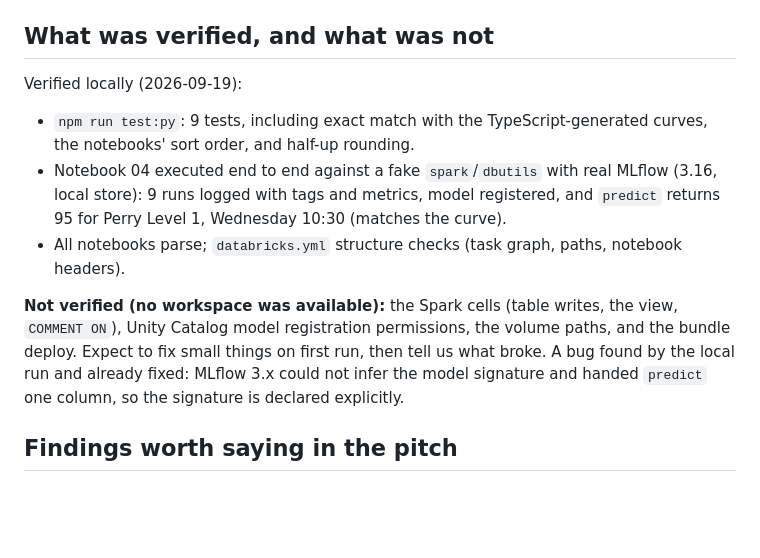
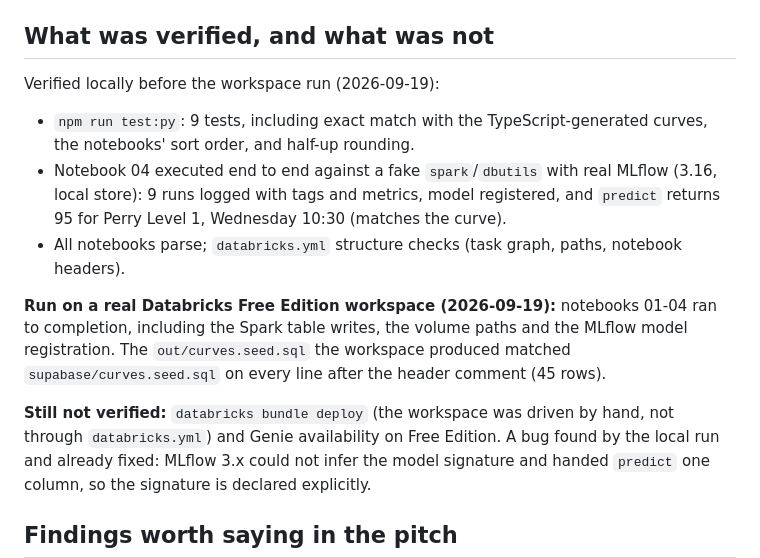
Before and after one commit to heuyz14/hokiepark, a Markdown page: databricks/README.md, the part around the change. Drawn GitHub-style; blank space fills up the shorter version.

Commit message:
Record the successful Databricks workspace run and curves parity
Co-Authored-By: Claude Sonnet 5 <noreply@anthropic.com>

```diff
--- a/databricks/README.md
+++ b/databricks/README.md
@@ -45,14 +45,18 @@ Regenerate inputs after changing the app's garages: `npm run databricks:inputs`.
 skills for this work; see the top-level `ai-dev-kit/README.md` (it installs through the Databricks CLI, not from this repo).
 
 ## What was verified, and what was not
-Verified locally (2026-09-19):
+Verified locally before the workspace run (2026-09-19):
 - `npm run test:py`: 9 tests, including exact match with the TypeScript-generated curves, the notebooks' sort order, and half-up rounding.
 - Notebook 04 executed end to end against a fake `spark`/`dbutils` with real MLflow (3.16, local store): 9 runs logged with tags and
   metrics, model registered, and `predict` returns 95 for Perry Level 1, Wednesday 10:30 (matches the curve).
 - All notebooks parse; `databricks.yml` structure checks (task graph, paths, notebook headers).
 
-**Not verified (no workspace was available):** the Spark cells (table writes, the view, `COMMENT ON`), Unity Catalog model
-registration permissions, the volume paths, and the bundle deploy. Expect to fix small things on first run, then tell us what broke.
+**Run on a real Databricks Free Edition workspace (2026-09-19):** notebooks 01-04 ran to completion, including the Spark table
+writes, the volume paths and the MLflow model registration. The `out/curves.seed.sql` the workspace produced matched
+`supabase/curves.seed.sql` on every line after the header comment (45 rows).
+
+**Still not verified:** `databricks bundle deploy` (the workspace was driven by hand, not through `databricks.yml`) and Genie
+availability on Free Edition.
 A bug found by the local run and already fixed: MLflow 3.x could not infer the model signature and handed `predict` one column, so
 the signature is declared explicitly.
 
```
Also changed, not shown: docs/PROMPT_HISTORY.md (+6 -0 lines), docs/STATE.md (+1 -1 lines).
